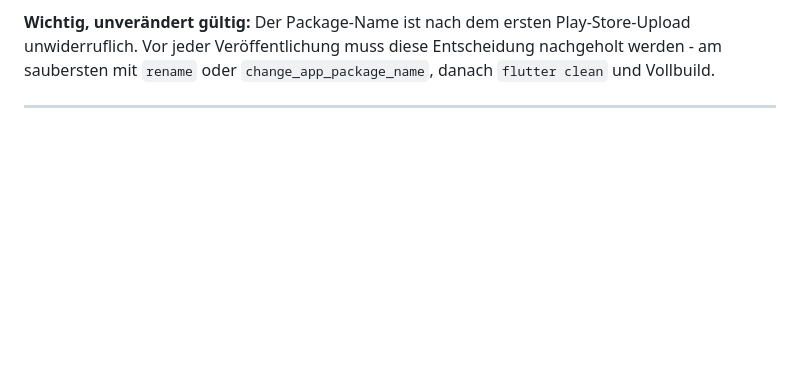
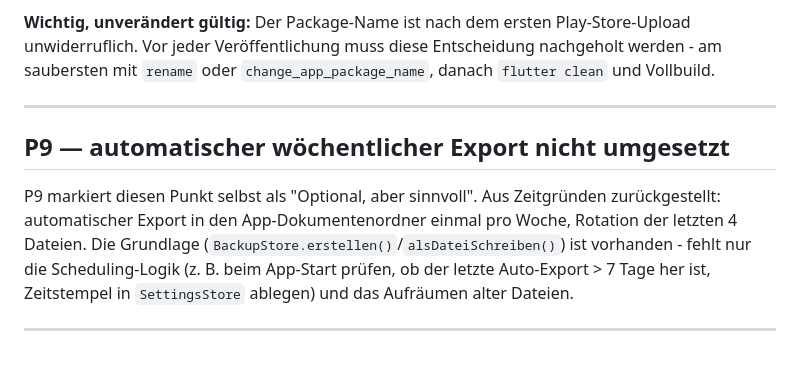
Before and after one commit to aijoshgx-maker/meine_app, a Markdown page: REVIEW_OFFEN.md, the part around the change. GitHub-like rendering; blank space fills up the shorter version.

Commit message:
P9: REVIEW_OFFEN.md - automatischen wöchentlichen Export als offenen Punkt dokumentiert
Co-Authored-By: Claude Sonnet 5 <noreply@anthropic.com>

```diff
--- a/REVIEW_OFFEN.md
+++ b/REVIEW_OFFEN.md
@@ -193,3 +193,15 @@ Entscheidung nachgeholt werden - am saubersten mit `rename` oder
 `change_app_package_name`, danach `flutter clean` und Vollbuild.
 
 ---
+
+## P9 — automatischer wöchentlicher Export nicht umgesetzt
+
+P9 markiert diesen Punkt selbst als "Optional, aber sinnvoll". Aus
+Zeitgründen zurückgestellt: automatischer Export in den
+App-Dokumentenordner einmal pro Woche, Rotation der letzten 4 Dateien.
+Die Grundlage (`BackupStore.erstellen()`/`alsDateiSchreiben()`) ist
+vorhanden - fehlt nur die Scheduling-Logik (z. B. beim App-Start prüfen,
+ob der letzte Auto-Export > 7 Tage her ist, Zeitstempel in
+`SettingsStore` ablegen) und das Aufräumen alter Dateien.
+
+---
```
